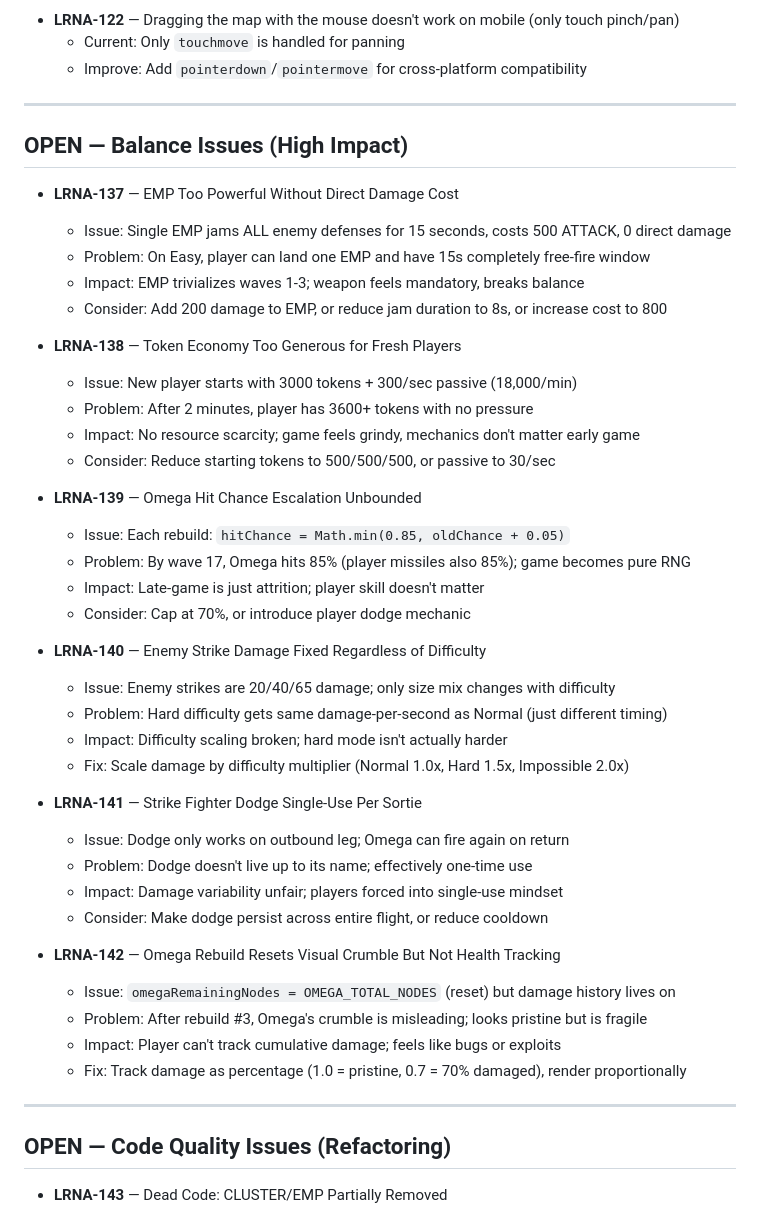
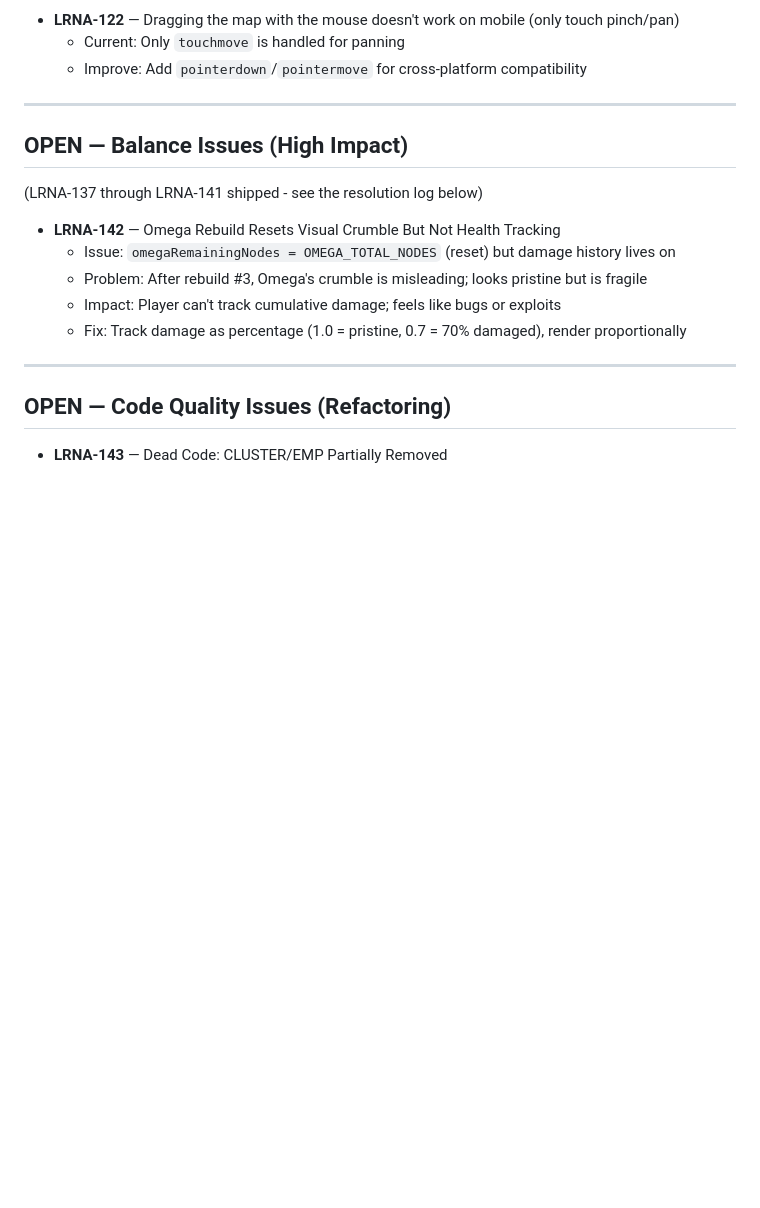
Before and after one commit to jackgary86-dev/LongRange, a Markdown page: long-range-node-attack/TICKETS.md, the part around one of its changes. GitHub-like rendering; blank space fills up the shorter version.

Commit message:
Update TICKETS.md: LRNA-137-141 shipped, LRNA-122 not reproducing
Co-Authored-By: Claude Sonnet 5 <noreply@anthropic.com>
Claude-Session: https://claude.ai/code/session_01VzZDPfQm8QJFDeeV4y8cb4

```diff
--- a/long-range-node-attack/TICKETS.md
+++ b/long-range-node-attack/TICKETS.md
@@ -49,35 +49,7 @@ to whoever picks these up.
 
 ## OPEN — Balance Issues (High Impact)
 
-- **LRNA-137** — EMP Too Powerful Without Direct Damage Cost
-  - Issue: Single EMP jams ALL enemy defenses for 15 seconds, costs 500 ATTACK, 0 direct damage
-  - Problem: On Easy, player can land one EMP and have 15s completely free-fire window
-  - Impact: EMP trivializes waves 1-3; weapon feels mandatory, breaks balance
-  - Consider: Add 200 damage to EMP, or reduce jam duration to 8s, or increase cost to 800
-
-- **LRNA-138** — Token Economy Too Generous for Fresh Players
-  - Issue: New player starts with 3000 tokens + 300/sec passive (18,000/min)
-  - Problem: After 2 minutes, player has 3600+ tokens with no pressure
-  - Impact: No resource scarcity; game feels grindy, mechanics don't matter early game
-  - Consider: Reduce starting tokens to 500/500/500, or passive to 30/sec
-
-- **LRNA-139** — Omega Hit Chance Escalation Unbounded
-  - Issue: Each rebuild: `hitChance = Math.min(0.85, oldChance + 0.05)`
-  - Problem: By wave 17, Omega hits 85% (player missiles also 85%); game becomes pure RNG
-  - Impact: Late-game is just attrition; player skill doesn't matter
-  - Consider: Cap at 70%, or introduce player dodge mechanic
-
-- **LRNA-140** — Enemy Strike Damage Fixed Regardless of Difficulty
-  - Issue: Enemy strikes are 20/40/65 damage; only size mix changes with difficulty
-  - Problem: Hard difficulty gets same damage-per-second as Normal (just different timing)
-  - Impact: Difficulty scaling broken; hard mode isn't actually harder
-  - Fix: Scale damage by difficulty multiplier (Normal 1.0x, Hard 1.5x, Impossible 2.0x)
-
-- **LRNA-141** — Strike Fighter Dodge Single-Use Per Sortie
-  - Issue: Dodge only works on outbound leg; Omega can fire again on return
-  - Problem: Dodge doesn't live up to its name; effectively one-time use
-  - Impact: Damage variability unfair; players forced into single-use mindset
-  - Consider: Make dodge persist across entire flight, or reduce cooldown
+(LRNA-137 through LRNA-141 shipped - see the resolution log below)
 
 - **LRNA-142** — Omega Rebuild Resets Visual Crumble But Not Health Tracking
   - Issue: `omegaRemainingNodes = OMEGA_TOTAL_NODES` (reset) but damage history lives on
```
Also changed, not shown: other parts of long-range-node-attack/TICKETS.md (+28 -0 lines).
